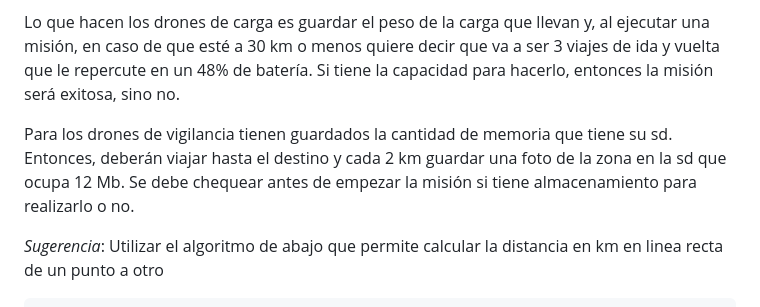
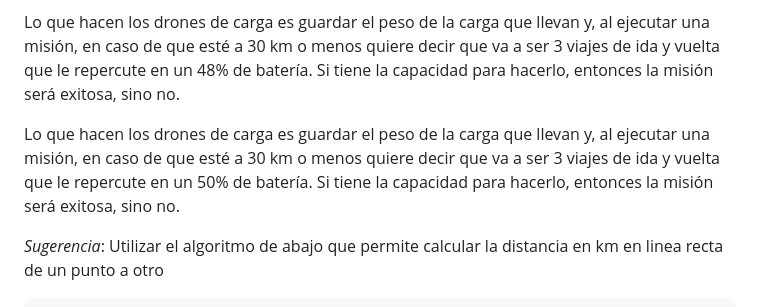
Before and after one commit to fmicelii/Labo2025_Miceli_Tabuada, a Markdown page: README.md, the part around the change. Rendered like a GitHub page; folded sections open.

```diff
--- a/README.md
+++ b/README.md
@@ -380,7 +380,7 @@ Por último, los drones también tienen en común que podrán ejecutar misiones
 
 Lo que hacen los drones de carga es guardar el peso de la carga que llevan y, al ejecutar una misión, en caso de que esté a 30 km o menos quiere decir que va a ser 3 viajes de ida y vuelta que le repercute en un 48% de batería. Si tiene la capacidad para hacerlo, entonces la misión será exitosa, sino no.
 
-Para los drones de vigilancia tienen guardados la cantidad de memoria que tiene su sd. Entonces, deberán viajar hasta el destino y cada 2 km guardar una foto de la zona en la sd que ocupa 12 Mb. Se debe chequear antes de empezar la misión si tiene almacenamiento para realizarlo o no.
+Lo que hacen los drones de carga es guardar el peso de la carga que llevan y, al ejecutar una misión, en caso de que esté a 30 km o menos quiere decir que va a ser 3 viajes de ida y vuelta que le repercute en un 50% de batería. Si tiene la capacidad para hacerlo, entonces la misión será exitosa, sino no.
 
 _Sugerencia_: Utilizar el algoritmo de abajo que permite calcular la distancia en km en linea recta de un punto a otro
 
```
